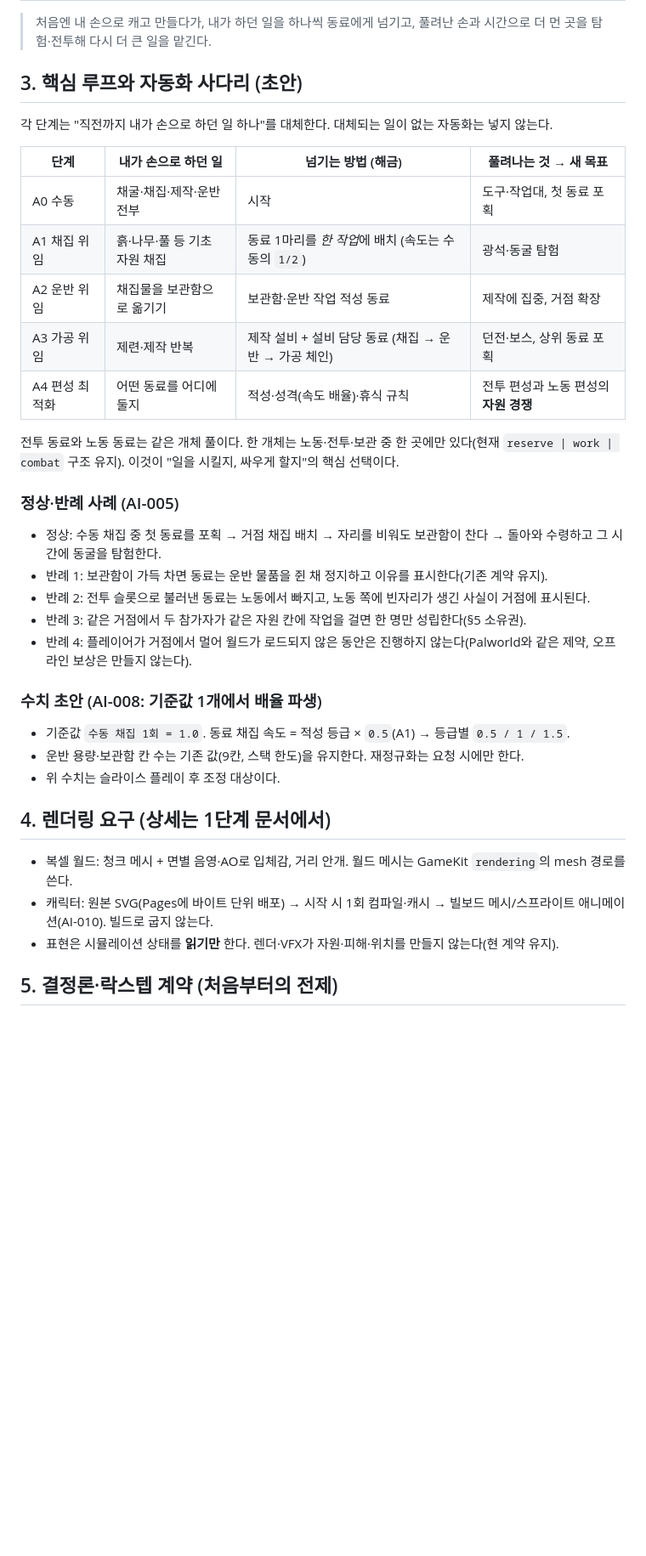
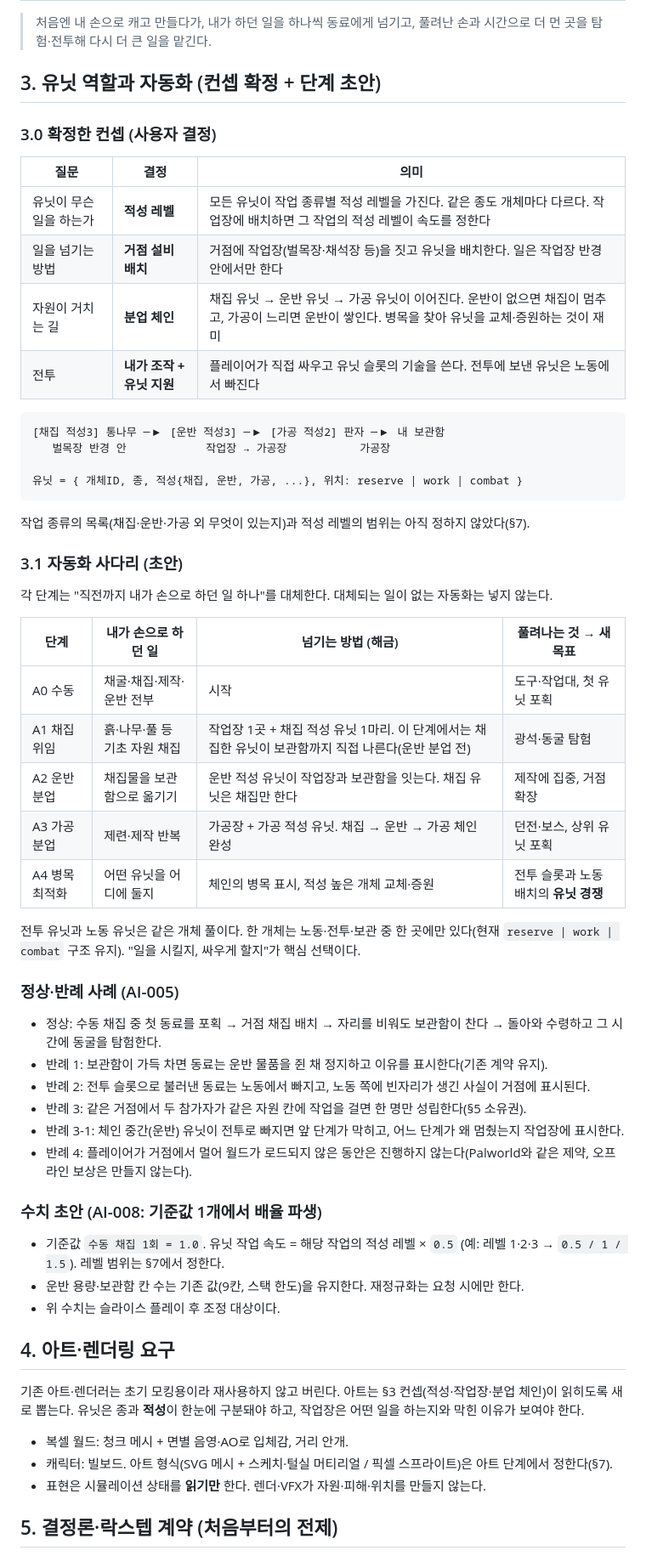
Before and after one commit to byh-playground/bloom-digmori, a Markdown page: docs/game-design.md, the part around one of its changes. Shown at 85% size. Rendered like a GitHub page; blank space fills up the shorter version.

Commit message:
[docs] 유닛 적성·거점 작업장·분업 체인 컨셉 확정과 단계 순서 재정렬 (#29)
사용자 결정 4가지(적성 레벨, 거점 설비 배치, 분업 체인, 내가 조작+유닛 지원)를 반영하고
컨셉 → 아트 → 모듈·렌더 일괄 개선 → 슬라이스 순서로 계획을 바꾼다.

Co-authored-by: Claude Sonnet 5.5 <noreply@anthropic.com>

````diff
--- a/docs/game-design.md
+++ b/docs/game-design.md
@@ -17,19 +17,39 @@
 
 > 처음엔 내 손으로 캐고 만들다가, 내가 하던 일을 하나씩 동료에게 넘기고, 풀려난 손과 시간으로 더 먼 곳을 탐험·전투해 다시 더 큰 일을 맡긴다.
 
-## 3. 핵심 루프와 자동화 사다리 (초안)
+## 3. 유닛 역할과 자동화 (컨셉 확정 + 단계 초안)
+
+### 3.0 확정한 컨셉 (사용자 결정)
+
+| 질문 | 결정 | 의미 |
+|---|---|---|
+| 유닛이 무슨 일을 하는가 | **적성 레벨** | 모든 유닛이 작업 종류별 적성 레벨을 가진다. 같은 종도 개체마다 다르다. 작업장에 배치하면 그 작업의 적성 레벨이 속도를 정한다 |
+| 일을 넘기는 방법 | **거점 설비 배치** | 거점에 작업장(벌목장·채석장 등)을 짓고 유닛을 배치한다. 일은 작업장 반경 안에서만 한다 |
+| 자원이 거치는 길 | **분업 체인** | 채집 유닛 → 운반 유닛 → 가공 유닛이 이어진다. 운반이 없으면 채집이 멈추고, 가공이 느리면 운반이 쌓인다. 병목을 찾아 유닛을 교체·증원하는 것이 재미 |
+| 전투 | **내가 조작 + 유닛 지원** | 플레이어가 직접 싸우고 유닛 슬롯의 기술을 쓴다. 전투에 보낸 유닛은 노동에서 빠진다 |
+
+```text
+[채집 적성3] 통나무 ─▶ [운반 적성3] ─▶ [가공 적성2] 판자 ─▶ 내 보관함
+   벌목장 반경 안            작업장 → 가공장           가공장
+
+유닛 = { 개체ID, 종, 적성{채집, 운반, 가공, ...}, 위치: reserve | work | combat }
+```
+
+작업 종류의 목록(채집·운반·가공 외 무엇이 있는지)과 적성 레벨의 범위는 아직 정하지 않았다(§7).
+
+### 3.1 자동화 사다리 (초안)
 
 각 단계는 "직전까지 내가 손으로 하던 일 하나"를 대체한다. 대체되는 일이 없는 자동화는 넣지 않는다.
 
 | 단계 | 내가 손으로 하던 일 | 넘기는 방법 (해금) | 풀려나는 것 → 새 목표 |
 |---|---|---|---|
-| A0 수동 | 채굴·채집·제작·운반 전부 | 시작 | 도구·작업대, 첫 동료 포획 |
-| A1 채집 위임 | 흙·나무·풀 등 기초 자원 채집 | 동료 1마리를 *한 작업*에 배치 (속도는 수동의 `1/2`) | 광석·동굴 탐험 |
-| A2 운반 위임 | 채집물을 보관함으로 옮기기 | 보관함·운반 작업 적성 동료 | 제작에 집중, 거점 확장 |
-| A3 가공 위임 | 제련·제작 반복 | 제작 설비 + 설비 담당 동료 (채집 → 운반 → 가공 체인) | 던전·보스, 상위 동료 포획 |
-| A4 편성 최적화 | 어떤 동료를 어디에 둘지 | 적성·성격(속도 배율)·휴식 규칙 | 전투 편성과 노동 편성의 **자원 경쟁** |
+| A0 수동 | 채굴·채집·제작·운반 전부 | 시작 | 도구·작업대, 첫 유닛 포획 |
+| A1 채집 위임 | 흙·나무·풀 등 기초 자원 채집 | 작업장 1곳 + 채집 적성 유닛 1마리. 이 단계에서는 채집한 유닛이 보관함까지 직접 나른다(운반 분업 전) | 광석·동굴 탐험 |
+| A2 운반 분업 | 채집물을 보관함으로 옮기기 | 운반 적성 유닛이 작업장과 보관함을 잇는다. 채집 유닛은 채집만 한다 | 제작에 집중, 거점 확장 |
+| A3 가공 분업 | 제련·제작 반복 | 가공장 + 가공 적성 유닛. 채집 → 운반 → 가공 체인 완성 | 던전·보스, 상위 유닛 포획 |
+| A4 병목 최적화 | 어떤 유닛을 어디에 둘지 | 체인의 병목 표시, 적성 높은 개체 교체·증원 | 전투 슬롯과 노동 배치의 **유닛 경쟁** |
 
-전투 동료와 노동 동료는 같은 개체 풀이다. 한 개체는 노동·전투·보관 중 한 곳에만 있다(현재 `reserve | work | combat` 구조 유지). 이것이 "일을 시킬지, 싸우게 할지"의 핵심 선택이다.
+전투 유닛과 노동 유닛은 같은 개체 풀이다. 한 개체는 노동·전투·보관 중 한 곳에만 있다(현재 `reserve | work | combat` 구조 유지). "일을 시킬지, 싸우게 할지"가 핵심 선택이다.
 
 ### 정상·반례 사례 (AI-005)
 
@@ -37,19 +57,22 @@
 - 반례 1: 보관함이 가득 차면 동료는 운반 물품을 쥔 채 정지하고 이유를 표시한다(기존 계약 유지).
 - 반례 2: 전투 슬롯으로 불러낸 동료는 노동에서 빠지고, 노동 쪽에 빈자리가 생긴 사실이 거점에 표시된다.
 - 반례 3: 같은 거점에서 두 참가자가 같은 자원 칸에 작업을 걸면 한 명만 성립한다(§5 소유권).
+- 반례 3-1: 체인 중간(운반) 유닛이 전투로 빠지면 앞 단계가 막히고, 어느 단계가 왜 멈췄는지 작업장에 표시한다.
 - 반례 4: 플레이어가 거점에서 멀어 월드가 로드되지 않은 동안은 진행하지 않는다(Palworld와 같은 제약, 오프라인 보상은 만들지 않는다).
 
 ### 수치 초안 (AI-008: 기준값 1개에서 배율 파생)
 
-- 기준값 `수동 채집 1회 = 1.0`. 동료 채집 속도 = 적성 등급 × `0.5`(A1) → 등급별 `0.5 / 1 / 1.5`.
+- 기준값 `수동 채집 1회 = 1.0`. 유닛 작업 속도 = 해당 작업의 적성 레벨 × `0.5` (예: 레벨 1·2·3 → `0.5 / 1 / 1.5`). 레벨 범위는 §7에서 정한다.
 - 운반 용량·보관함 칸 수는 기존 값(9칸, 스택 한도)을 유지한다. 재정규화는 요청 시에만 한다.
 - 위 수치는 슬라이스 플레이 후 조정 대상이다.
 
-## 4. 렌더링 요구 (상세는 1단계 문서에서)
+## 4. 아트·렌더링 요구
 
-- 복셀 월드: 청크 메시 + 면별 음영·AO로 입체감, 거리 안개. 월드 메시는 GameKit `rendering`의 mesh 경로를 쓴다.
-- 캐릭터: 원본 SVG(Pages에 바이트 단위 배포) → 시작 시 1회 컴파일·캐시 → 빌보드 메시/스프라이트 애니메이션(AI-010). 빌드로 굽지 않는다.
-- 표현은 시뮬레이션 상태를 **읽기만** 한다. 렌더·VFX가 자원·피해·위치를 만들지 않는다(현 계약 유지).
+기존 아트·렌더러는 초기 모킹용이라 재사용하지 않고 버린다. 아트는 §3 컨셉(적성·작업장·분업 체인)이 읽히도록 새로 뽑는다. 유닛은 종과 **적성**이 한눈에 구분돼야 하고, 작업장은 어떤 일을 하는지와 막힌 이유가 보여야 한다.
+
+- 복셀 월드: 청크 메시 + 면별 음영·AO로 입체감, 거리 안개.
+- 캐릭터: 빌보드. 아트 형식(SVG 메시 + 스케치·털실 머티리얼 / 픽셀 스프라이트)은 아트 단계에서 정한다(§7).
+- 표현은 시뮬레이션 상태를 **읽기만** 한다. 렌더·VFX가 자원·피해·위치를 만들지 않는다.
 
 ## 5. 결정론·락스텝 계약 (처음부터의 전제)
 
````
Also changed, not shown: other parts of docs/game-design.md (+11 -6 lines).
